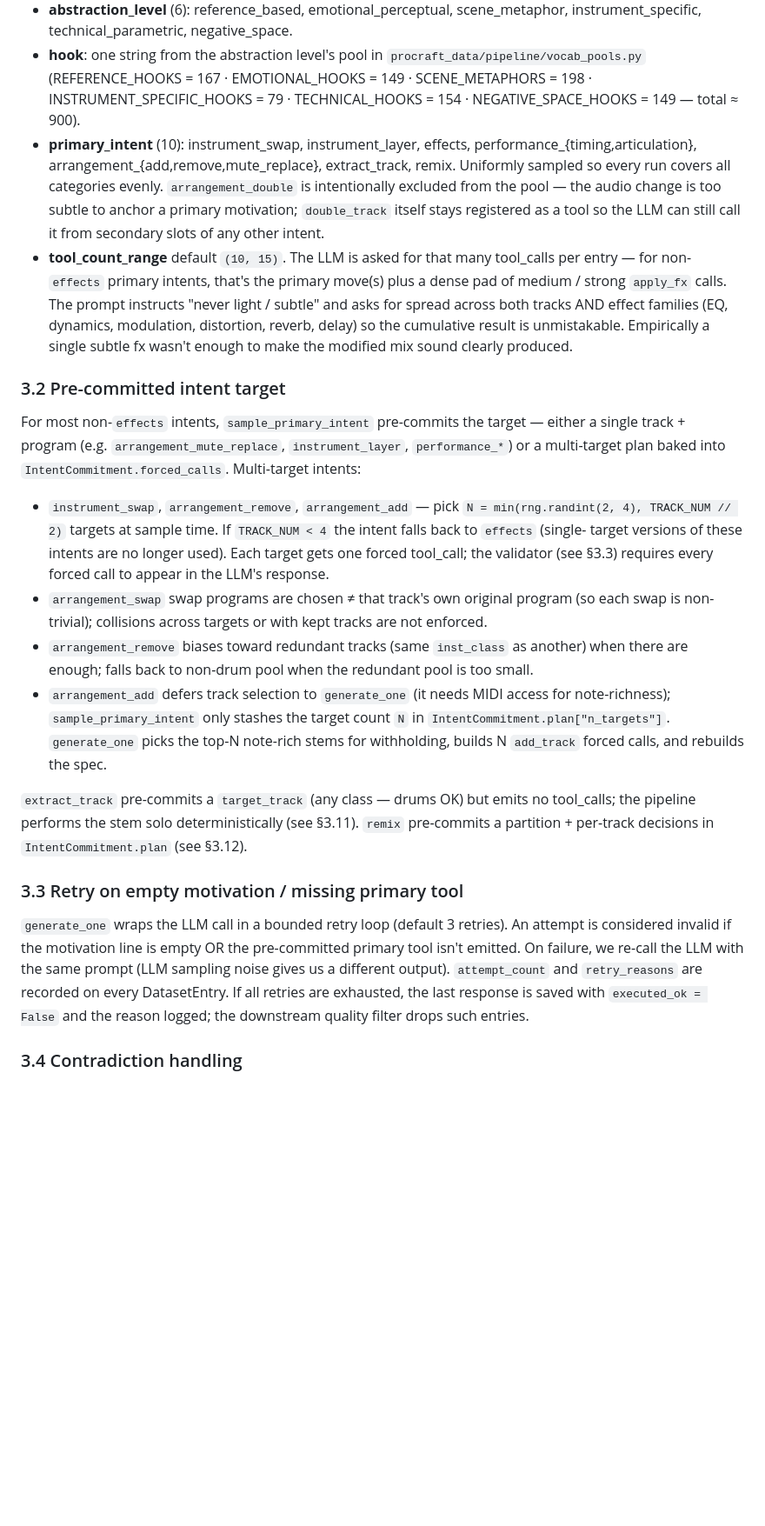
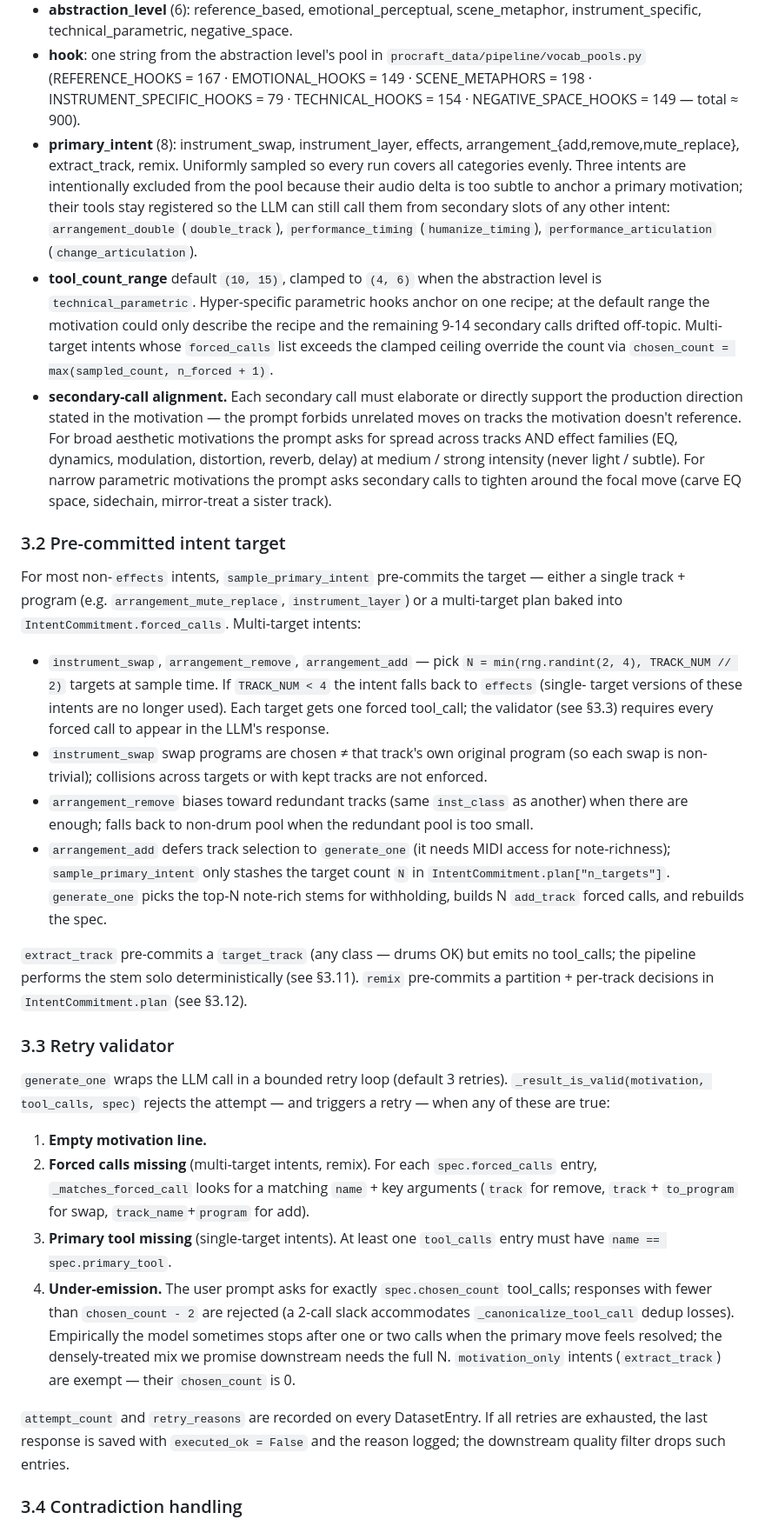
Before and after one commit to barry-mir/procraft-dev, a Markdown page: IMPLEMENTATION.md, the part around one of its changes. Shown at 87% size. GitHub-like rendering; blank space fills up the shorter version.

```diff
--- a/IMPLEMENTATION.md
+++ b/IMPLEMENTATION.md
@@ -63,26 +63,36 @@ continuous batching. Wall time for 10 entries ≈ 130–160 s.
   (REFERENCE_HOOKS = 167 · EMOTIONAL_HOOKS = 149 · SCENE_METAPHORS = 198 ·
   INSTRUMENT_SPECIFIC_HOOKS = 79 · TECHNICAL_HOOKS = 154 ·
   NEGATIVE_SPACE_HOOKS = 149 — total ≈ 900).
-- **primary_intent** (10): instrument_swap, instrument_layer, effects,
-  performance_{timing,articulation}, arrangement_{add,remove,mute_replace},
-  extract_track, remix. Uniformly sampled so every run covers all
-  categories evenly. ``arrangement_double`` is intentionally excluded
-  from the pool — the audio change is too subtle to anchor a primary
-  motivation; ``double_track`` itself stays registered as a tool so the
-  LLM can still call it from secondary slots of any other intent.
-- **tool_count_range** default `(10, 15)`. The LLM is asked for that
-  many tool_calls per entry — for non-`effects` primary intents, that's
-  the primary move(s) plus a dense pad of medium / strong `apply_fx`
-  calls. The prompt instructs "never light / subtle" and asks for
-  spread across both tracks AND effect families (EQ, dynamics,
-  modulation, distortion, reverb, delay) so the cumulative result is
-  unmistakable. Empirically a single subtle fx wasn't enough to make
-  the modified mix sound clearly produced.
+- **primary_intent** (8): instrument_swap, instrument_layer, effects,
+  arrangement_{add,remove,mute_replace}, extract_track, remix. Uniformly
+  sampled so every run covers all categories evenly. Three intents are
+  intentionally excluded from the pool because their audio delta is too
+  subtle to anchor a primary motivation; their tools stay registered so
+  the LLM can still call them from secondary slots of any other intent:
+  ``arrangement_double`` (`double_track`), ``performance_timing``
+  (`humanize_timing`), ``performance_articulation``
+  (`change_articulation`).
+- **tool_count_range** default `(10, 15)`, clamped to `(4, 6)` when the
+  abstraction level is ``technical_parametric``. Hyper-specific
+  parametric hooks anchor on one recipe; at the default range the
+  motivation could only describe the recipe and the remaining 9-14
+  secondary calls drifted off-topic. Multi-target intents whose
+  ``forced_calls`` list exceeds the clamped ceiling override the count
+  via ``chosen_count = max(sampled_count, n_forced + 1)``.
+- **secondary-call alignment.** Each secondary call must elaborate or
+  directly support the production direction stated in the motivation —
+  the prompt forbids unrelated moves on tracks the motivation doesn't
+  reference. For broad aesthetic motivations the prompt asks for spread
+  across tracks AND effect families (EQ, dynamics, modulation,
+  distortion, reverb, delay) at medium / strong intensity (never light
+  / subtle). For narrow parametric motivations the prompt asks
+  secondary calls to tighten around the focal move (carve EQ space,
+  sidechain, mirror-treat a sister track).
 
 ### 3.2 Pre-committed intent target
 For most non-`effects` intents, `sample_primary_intent` pre-commits the
 target — either a single track + program (e.g. `arrangement_mute_replace`,
-`instrument_layer`, `performance_*`) or a multi-target plan baked into
+`instrument_layer`) or a multi-target plan baked into
 `IntentCommitment.forced_calls`. Multi-target intents:
 
 - ``instrument_swap``, ``arrangement_remove``, ``arrangement_add`` —
@@ -91,7 +101,7 @@ target — either a single track + program (e.g. `arrangement_mute_replace`,
   target versions of these intents are no longer used). Each target gets
   one forced tool_call; the validator (see §3.3) requires every forced
   call to appear in the LLM's response.
-- ``arrangement_swap`` swap programs are chosen ≠ that track's own
+- ``instrument_swap`` swap programs are chosen ≠ that track's own
   original program (so each swap is non-trivial); collisions across
   targets or with kept tracks are not enforced.
 - ``arrangement_remove`` biases toward redundant tracks (same
@@ -108,14 +118,30 @@ emits no tool_calls; the pipeline performs the stem solo deterministically
 (see §3.11). `remix` pre-commits a partition + per-track decisions in
 `IntentCommitment.plan` (see §3.12).
 
-### 3.3 Retry on empty motivation / missing primary tool
+### 3.3 Retry validator
 `generate_one` wraps the LLM call in a bounded retry loop (default 3
-retries). An attempt is considered invalid if the motivation line is empty
-OR the pre-committed primary tool isn't emitted. On failure, we re-call
-the LLM with the same prompt (LLM sampling noise gives us a different
-output). `attempt_count` and `retry_reasons` are recorded on every
-DatasetEntry. If all retries are exhausted, the last response is saved
-with `executed_ok = False` and the reason logged; the downstream quality
+retries). `_result_is_valid(motivation, tool_calls, spec)` rejects the
+attempt — and triggers a retry — when any of these are true:
+
+1. **Empty motivation line.**
+2. **Forced calls missing** (multi-target intents, remix). For each
+   `spec.forced_calls` entry, ``_matches_forced_call`` looks for a
+   matching `name` + key arguments (`track` for remove, `track`+
+   `to_program` for swap, `track_name`+`program` for add).
+3. **Primary tool missing** (single-target intents). At least one
+   `tool_calls` entry must have `name == spec.primary_tool`.
+4. **Under-emission.** The user prompt asks for exactly
+   `spec.chosen_count` tool_calls; responses with fewer than
+   `chosen_count - 2` are rejected (a 2-call slack accommodates
+   ``_canonicalize_tool_call`` dedup losses). Empirically the model
+   sometimes stops after one or two calls when the primary move feels
+   resolved; the densely-treated mix we promise downstream needs the
+   full N. ``motivation_only`` intents (``extract_track``) are exempt
+   — their `chosen_count` is 0.
+
+`attempt_count` and `retry_reasons` are recorded on every DatasetEntry.
+If all retries are exhausted, the last response is saved with
+`executed_ok = False` and the reason logged; the downstream quality
 filter drops such entries.
 
 ### 3.4 Contradiction handling
```
Also changed, not shown: other parts of IMPLEMENTATION.md (+62 -32 lines).
